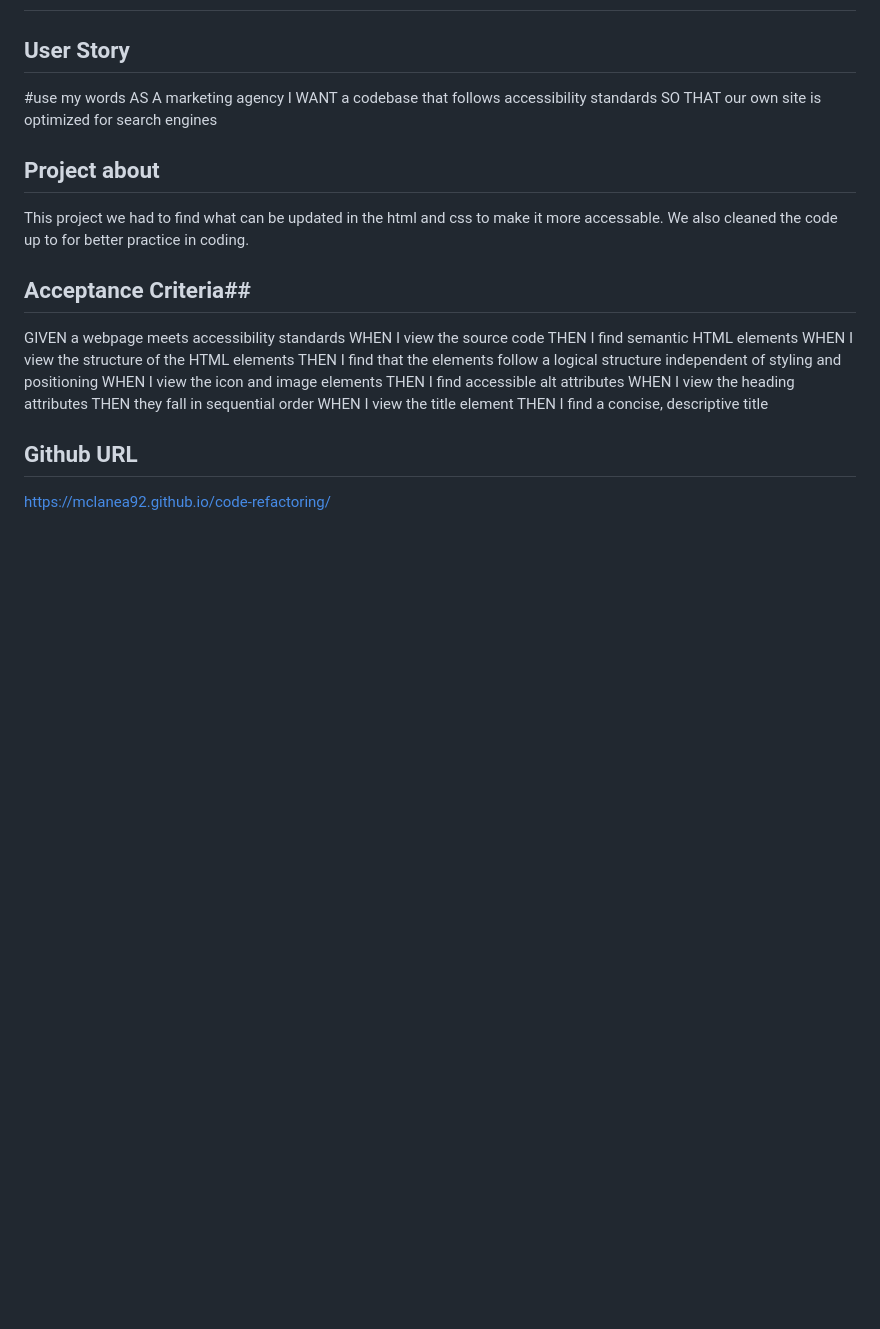
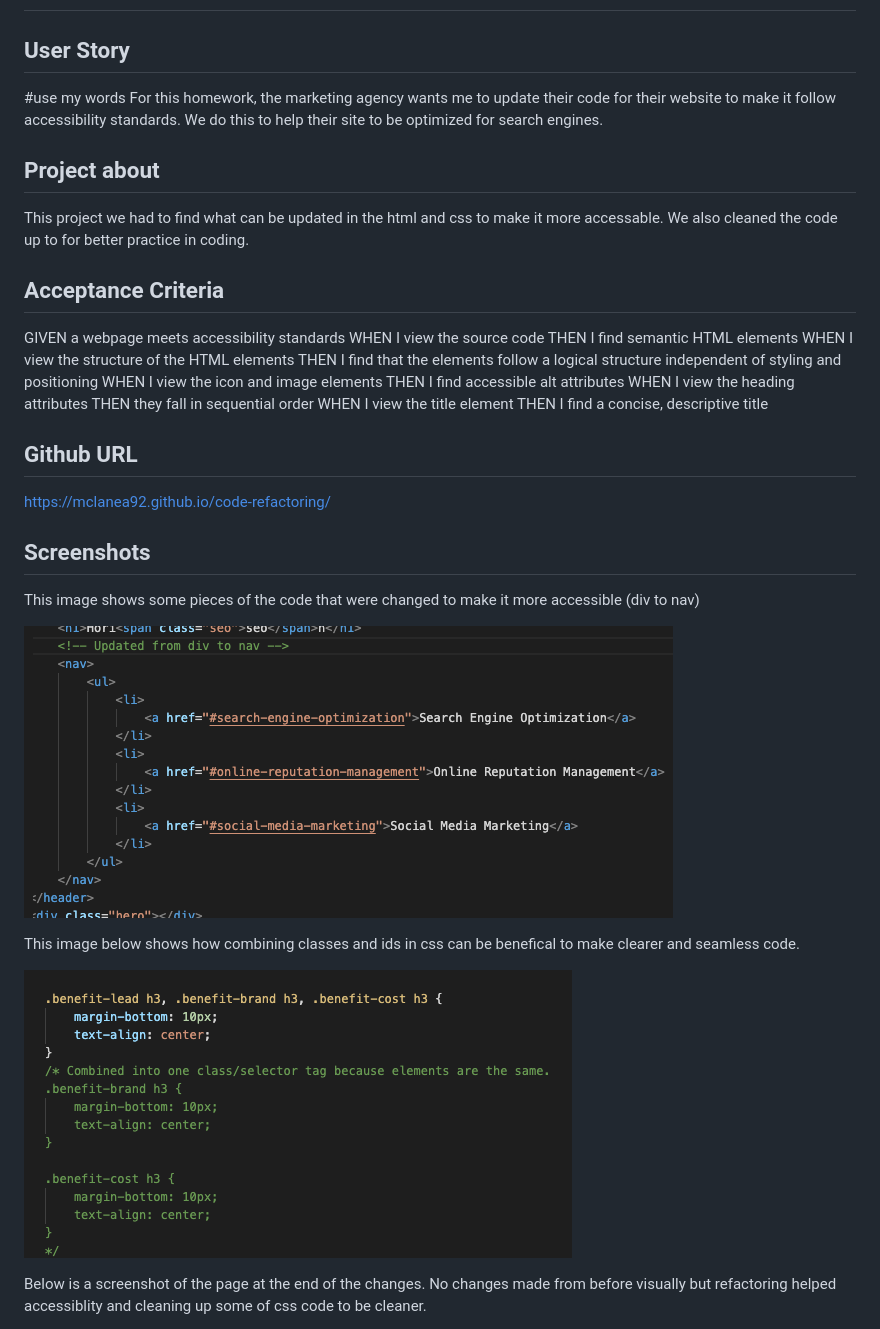
Before and after one commit to mclanea92/code-refactoring, a Markdown page: README.md, the part around the change printed below. Drawn GitHub-style; pictures changed too: assets/images/code.png (added), assets/images/css.png (added); blank space fills up the shorter version.

Commit message:
updated readme file to add screenshots and photos

```diff
--- a/README.md
+++ b/README.md
@@ -3,14 +3,12 @@
 
 ## User Story ##
 #use my words
-AS A marketing agency
-I WANT a codebase that follows accessibility standards
-SO THAT our own site is optimized for search engines
+For this homework, the marketing agency wants me to update their code for their website to make it follow accessibility standards.  We do this to help their site to be optimized for search engines.
 
 ## Project about ##
 This project we had to find what can be updated in the html and css to make it more accessable.  We also cleaned the code up to for better practice in coding.
 
-## Acceptance Criteria##
+## Acceptance Criteria ##
 
 GIVEN a webpage meets accessibility standards
 WHEN I view the source code
@@ -27,3 +25,18 @@ THEN I find a concise, descriptive title
 
 ## Github URL ##
 https://mclanea92.github.io/code-refactoring/
+
+## Screenshots
+This image shows some pieces of the code that were changed to make it more accessible (div to nav)
+
+![Shows where the nav should be placed for those list items](./assets/images/code.png)
+
+
+
+This image below shows how combining classes and ids in css can be benefical to make clearer and seamless code.
+
+![Shows what can be combined to do specifc css designs within the html](./assets/images/css.png)
+
+
+Below is a screenshot of the page at the end of the changes.  No changes made from before visually but refactoring helped accessiblity and cleaning up some of css code to be cleaner.
+
```
Also changed, not shown: other parts of README.md (+1 -0 lines), 1 other file.
